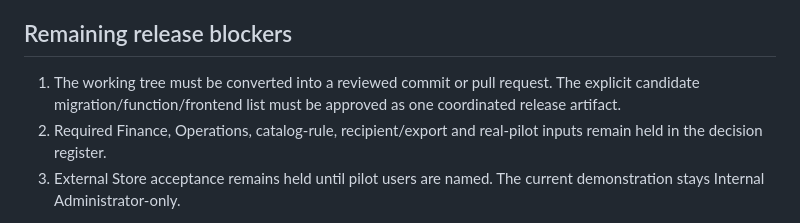
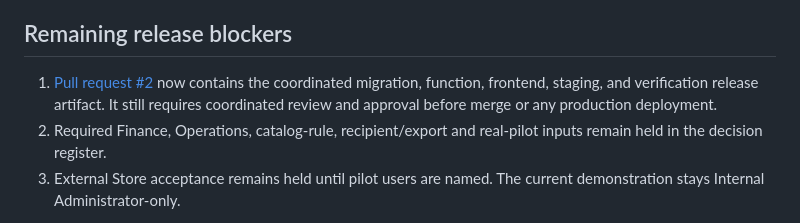
Before and after one commit to Tom-urbanXtracts/UX-Portal, a Markdown page: docs/store-staging-release-candidate-2026-10-15.md, the part around the change. GitHub-like rendering.

Commit message:
Reconcile Store release blocker status

```diff
--- a/docs/store-staging-release-candidate-2026-10-15.md
+++ b/docs/store-staging-release-candidate-2026-10-15.md
@@ -39,7 +39,7 @@ The staging database was intentionally created from a schema-only production bas
 
 ## Remaining release blockers
 
-1. The working tree must be converted into a reviewed commit or pull request. The explicit candidate migration/function/frontend list must be approved as one coordinated release artifact.
+1. [Pull request #2](https://github.com/Tom-urbanXtracts/UX-Portal/pull/2) now contains the coordinated migration, function, frontend, staging, and verification release artifact. It still requires coordinated review and approval before merge or any production deployment.
 2. Required Finance, Operations, catalog-rule, recipient/export and real-pilot inputs remain held in the decision register.
 3. External Store acceptance remains held until pilot users are named. The current demonstration stays Internal Administrator-only.
 
```
